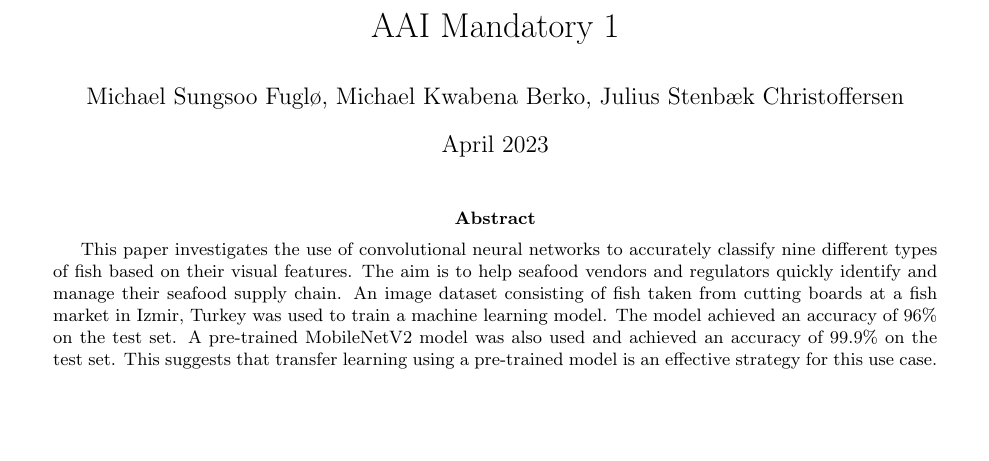
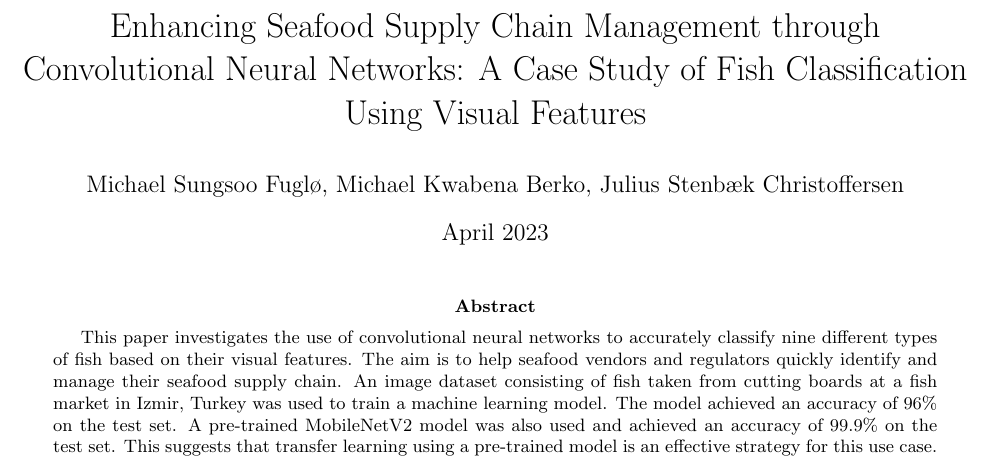
Before and after one commit to StortM/Fish-image-model, a LaTeX paper (latex/article.tex): part of page 1 of 3, cut at the place of the change, the shorter picture padded with empty space. The pictures show the PDF file latex/article.pdf that the author committed with the source.

Commit message:
added article files after review

```diff
--- a/latex/article.tex
+++ b/latex/article.tex
@@ -35,7 +35,7 @@
 \setlength{\droptitle}{-2em}
 
 \author{Michael Sungsoo Fuglø, Michael Kwabena Berko, Julius Stenbæk Christoffersen}
-\title{AAI Mandatory 1}
+\title{Enhancing Seafood Supply Chain Management through Convolutional Neural Networks: A Case Study of Fish Classification Using Visual Features}
 \date{April 2023}
 
 \begin{document}
```
Also changed, not shown: latex/article.pdf.
